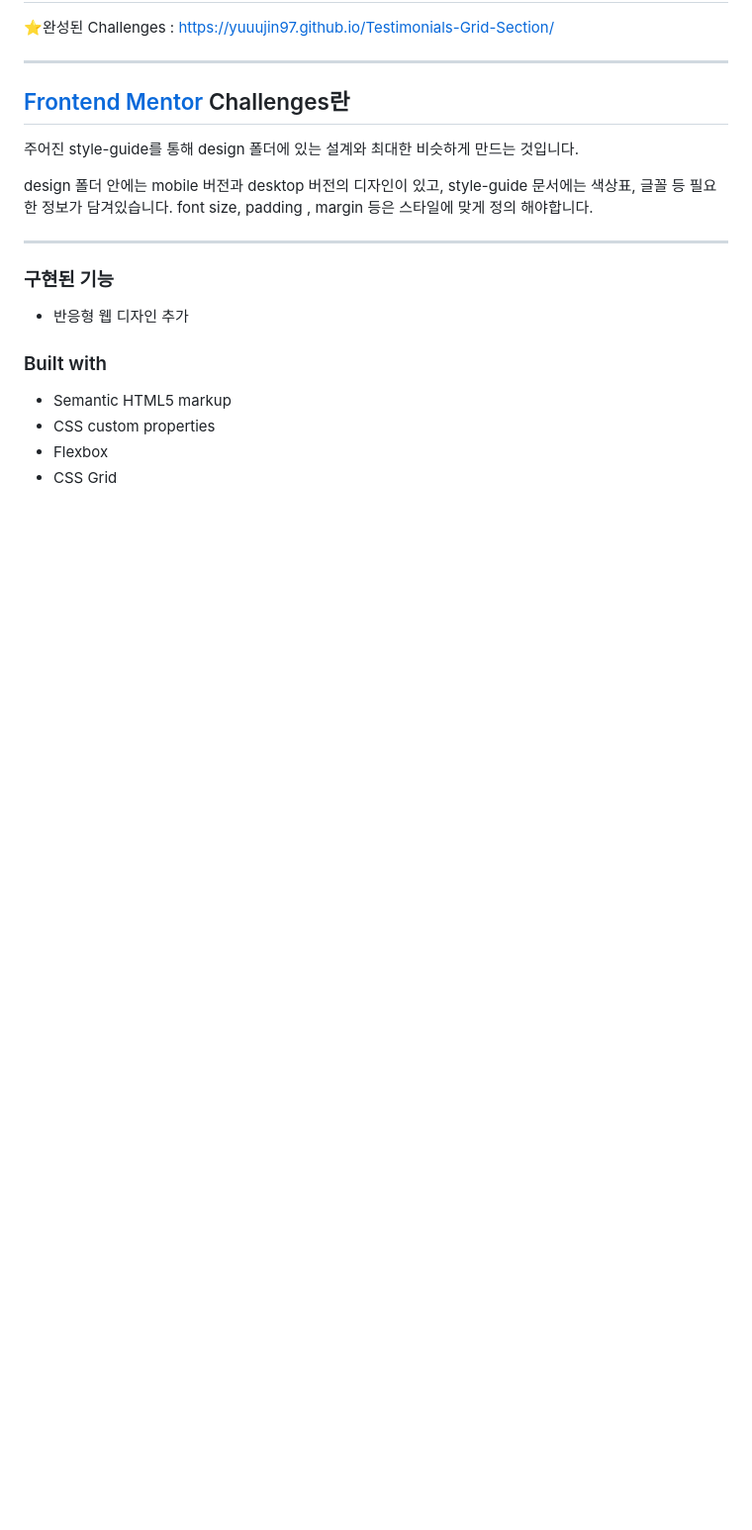
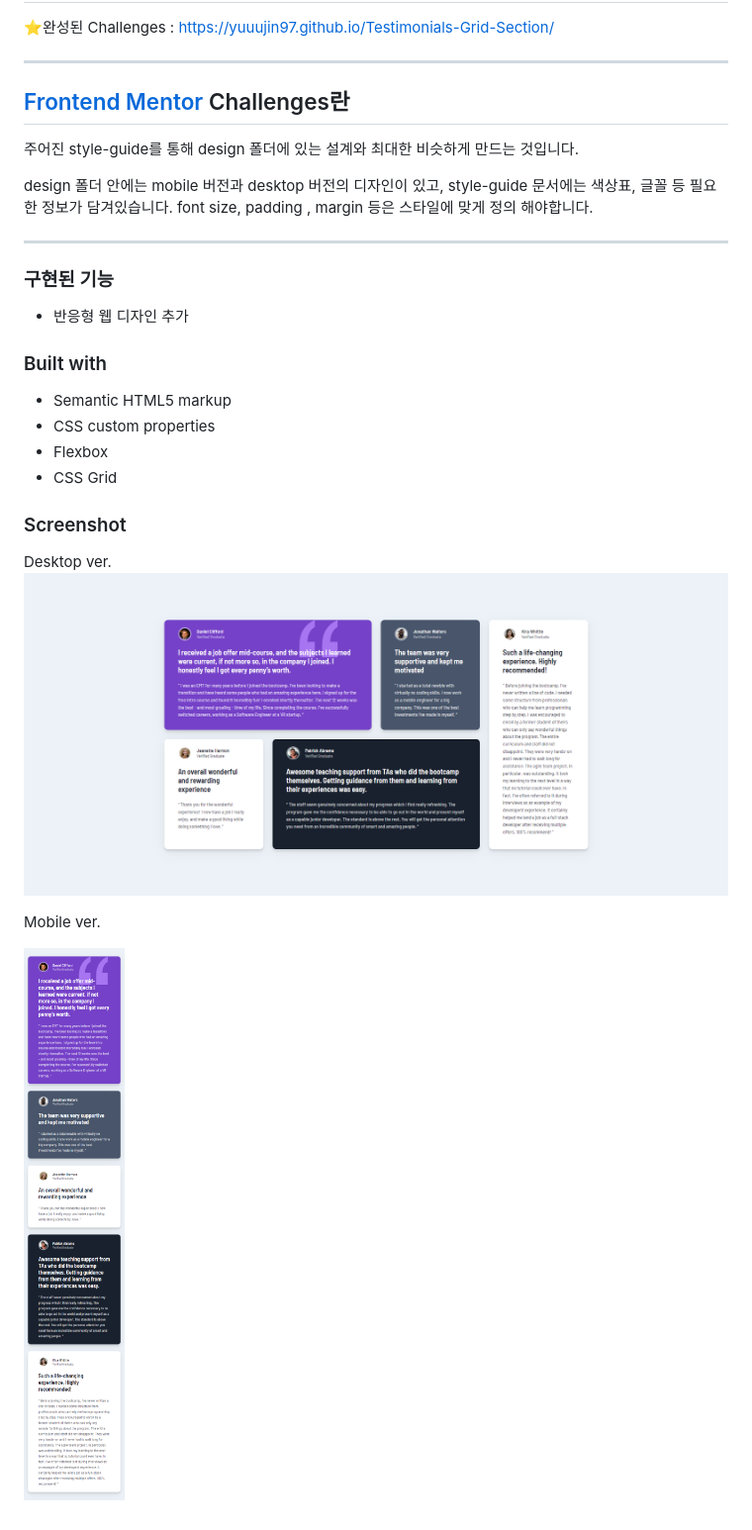
Before and after one commit to yuuujin97/Testimonials-Grid-Section, a Markdown page: README.md, the part around the change printed below. Shown: that part at 99% size. GitHub-like rendering; pictures changed too: screenshot/desktop.png (added), screenshot/mobile.png (added); blank space fills up the shorter version.

Commit message:
Added screenshot folder and edited README.md

```diff
--- a/README.md
+++ b/README.md
@@ -24,3 +24,12 @@ font size, padding , margin 등은 스타일에 맞게 정의 해야합니다.
 - CSS custom properties
 - Flexbox
 - CSS Grid
+
+### Screenshot
+
+Desktop ver.
+![Design preview for the Testimonials Grid Section coding challenge](./screenshot/desktop.png)
+
+Mobile ver.
+
+![Design preview for the Testimonials Grid Section coding challenge](./screenshot/mobile.png)
```
Also changed, not shown: other parts of README.md (+1 -1 lines).
